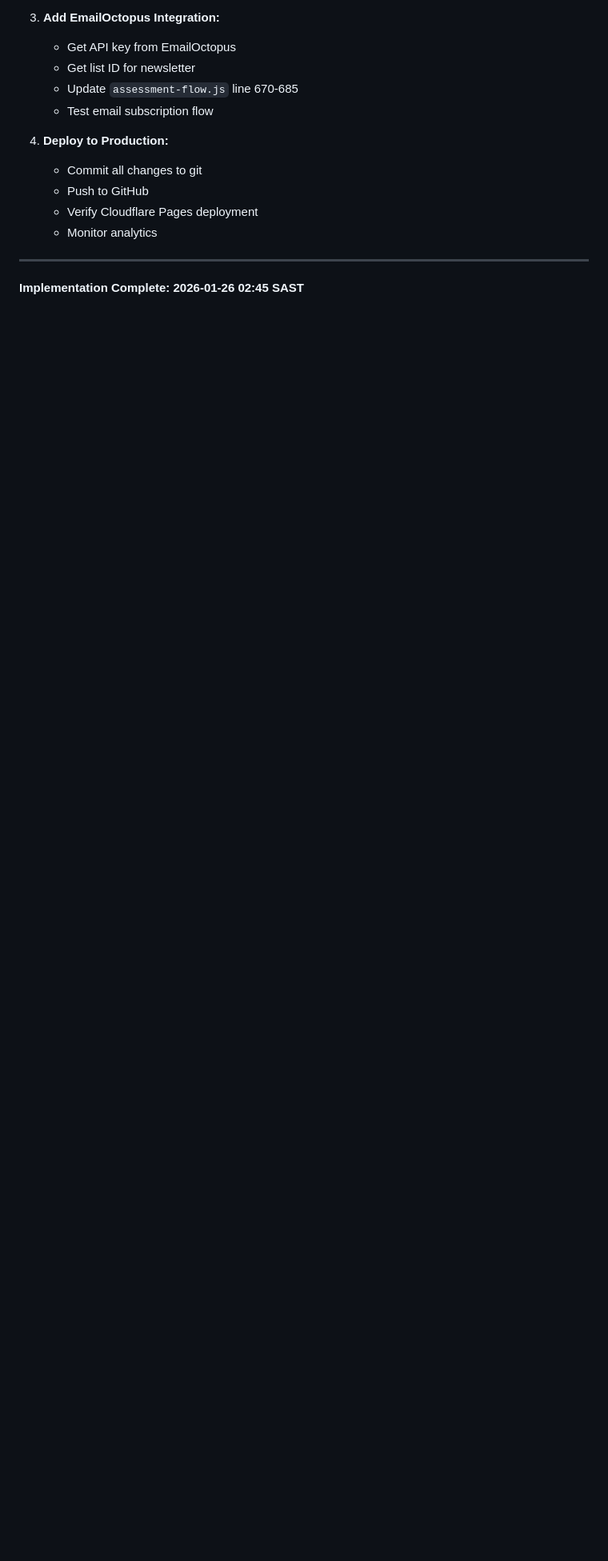
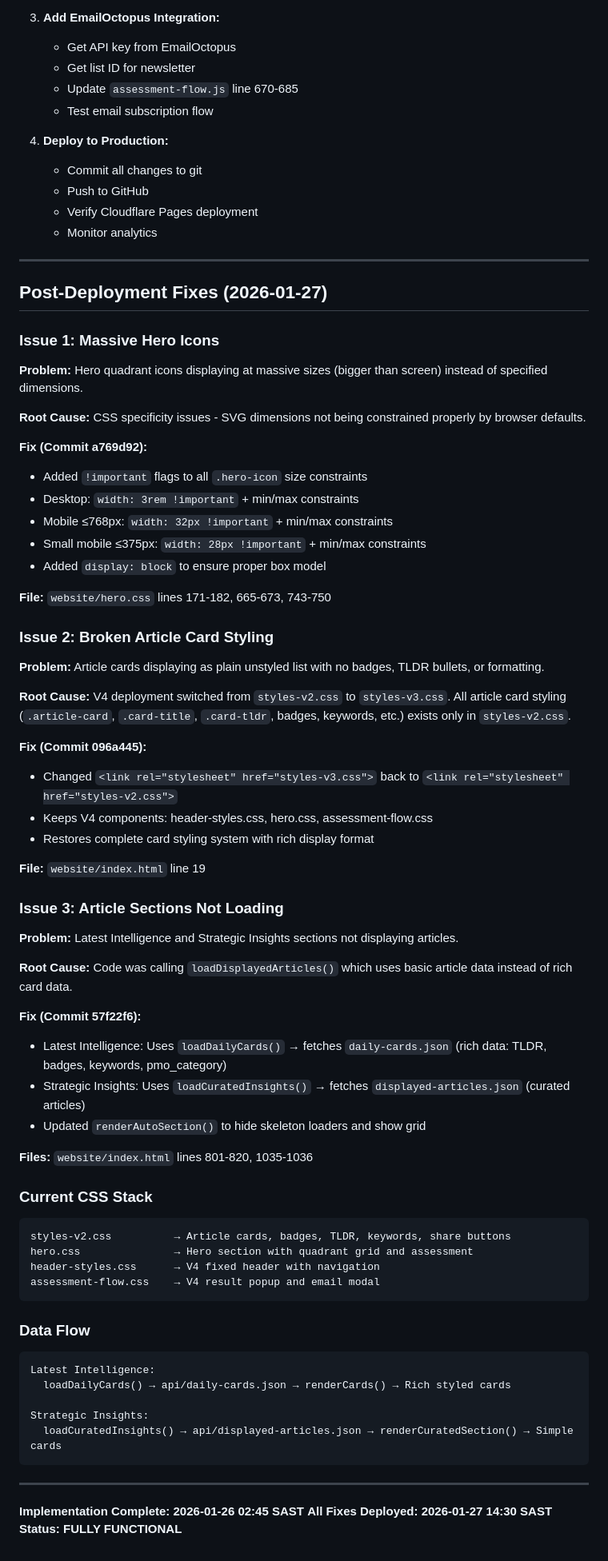
Before and after one commit to giogiup/PMO-Brain-2.0, a Markdown page: HERO-V4-IMPLEMENTATION-COMPLETE.md, the part around one of its changes. Shown at 80% size. GitHub-like rendering; blank space fills up the shorter version.

````diff
--- a/HERO-V4-IMPLEMENTATION-COMPLETE.md
+++ b/HERO-V4-IMPLEMENTATION-COMPLETE.md
@@ -353,4 +356,65 @@ D:\PMO-Brain-2.0-Modular\website\
 
 ---
 
+## Post-Deployment Fixes (2026-01-27)
+
+### Issue 1: Massive Hero Icons
+**Problem:** Hero quadrant icons displaying at massive sizes (bigger than screen) instead of specified dimensions.
+
+**Root Cause:** CSS specificity issues - SVG dimensions not being constrained properly by browser defaults.
+
+**Fix (Commit a769d92):**
+- Added `!important` flags to all `.hero-icon` size constraints
+- Desktop: `width: 3rem !important` + min/max constraints
+- Mobile ≤768px: `width: 32px !important` + min/max constraints
+- Small mobile ≤375px: `width: 28px !important` + min/max constraints
+- Added `display: block` to ensure proper box model
+
+**File:** `website/hero.css` lines 171-182, 665-673, 743-750
+
+### Issue 2: Broken Article Card Styling
+**Problem:** Article cards displaying as plain unstyled list with no badges, TLDR bullets, or formatting.
+
+**Root Cause:** V4 deployment switched from `styles-v2.css` to `styles-v3.css`. All article card styling (`.article-card`, `.card-title`, `.card-tldr`, badges, keywords, etc.) exists only in `styles-v2.css`.
+
+**Fix (Commit 096a445):**
+- Changed `<link rel="stylesheet" href="styles-v3.css">` back to `<link rel="stylesheet" href="styles-v2.css">`
+- Keeps V4 components: header-styles.css, hero.css, assessment-flow.css
+- Restores complete card styling system with rich display format
+
+**File:** `website/index.html` line 19
+
+### Issue 3: Article Sections Not Loading
+**Problem:** Latest Intelligence and Strategic Insights sections not displaying articles.
+
+**Root Cause:** Code was calling `loadDisplayedArticles()` which uses basic article data instead of rich card data.
+
+**Fix (Commit 57f22f6):**
+- Latest Intelligence: Uses `loadDailyCards()` → fetches `daily-cards.json` (rich data: TLDR, badges, keywords, pmo_category)
+- Strategic Insights: Uses `loadCuratedInsights()` → fetches `displayed-articles.json` (curated articles)
+- Updated `renderAutoSection()` to hide skeleton loaders and show grid
+
+**Files:** `website/index.html` lines 801-820, 1035-1036
+
+### Current CSS Stack
+```
+styles-v2.css          → Article cards, badges, TLDR, keywords, share buttons
+hero.css               → Hero section with quadrant grid and assessment
+header-styles.css      → V4 fixed header with navigation
+assessment-flow.css    → V4 result popup and email modal
+```
+
+### Data Flow
+```
+Latest Intelligence:
+  loadDailyCards() → api/daily-cards.json → renderCards() → Rich styled cards
+
+Strategic Insights:
+  loadCuratedInsights() → api/displayed-articles.json → renderCuratedSection() → Simple cards
+```
+
+---
+
 **Implementation Complete: 2026-01-26 02:45 SAST**
+**All Fixes Deployed: 2026-01-27 14:30 SAST**
+**Status: FULLY FUNCTIONAL**
````
Also changed, not shown: other parts of HERO-V4-IMPLEMENTATION-COMPLETE.md (+5 -2 lines), status.md (+13 -14 lines).
